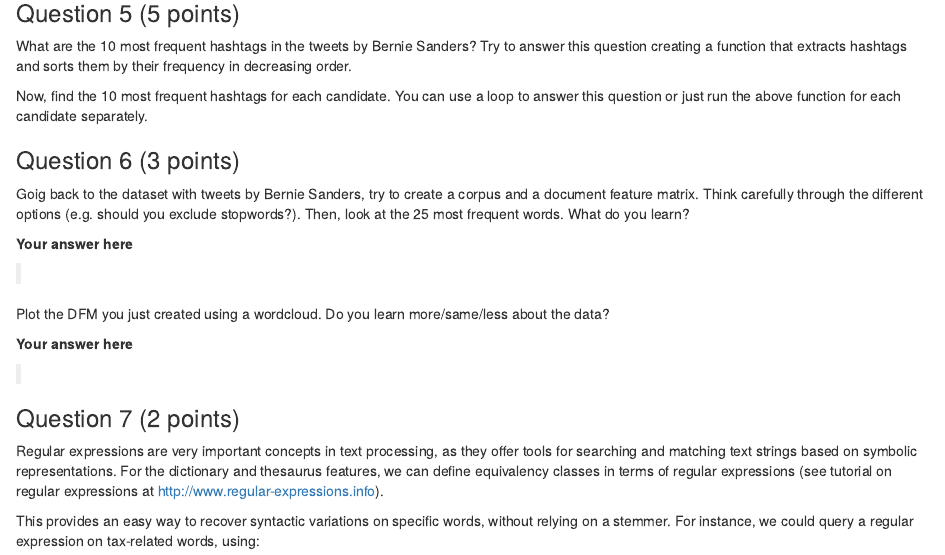
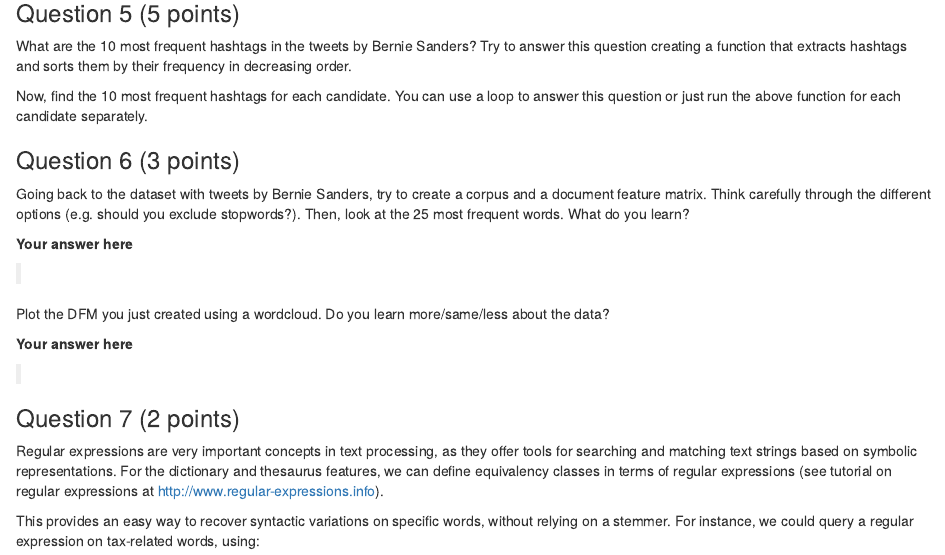
Before and after one commit to davidbroska/Computational-Political-Science, an R Markdown document (Session 2/formative_assignment/formative-assignment-partB.Rmd): the page in a window 1100 px wide, from 840 px down. Rendered offline with R 4.5, knitr and Pandoc, with nearby package versions.

Commit message:
correct typo

```diff
--- a/Session 2/formative_assignment/formative-assignment-partB.Rmd
+++ b/Session 2/formative_assignment/formative-assignment-partB.Rmd
@@ -95,7 +95,7 @@ Now, find the 10 most frequent hashtags for each candidate. You can use a loop t
 
 ### Question 6 (3 points)
 
-Goig back to the dataset with tweets by Bernie Sanders, try to create a corpus and a document feature matrix. Think carefully through the different options (e.g. should you exclude stopwords?). Then, look at the 25 most frequent words. What do you learn?
+Going back to the dataset with tweets by Bernie Sanders, try to create a corpus and a document feature matrix. Think carefully through the different options (e.g. should you exclude stopwords?). Then, look at the 25 most frequent words. What do you learn?
 
 **Your answer here**
 
```
